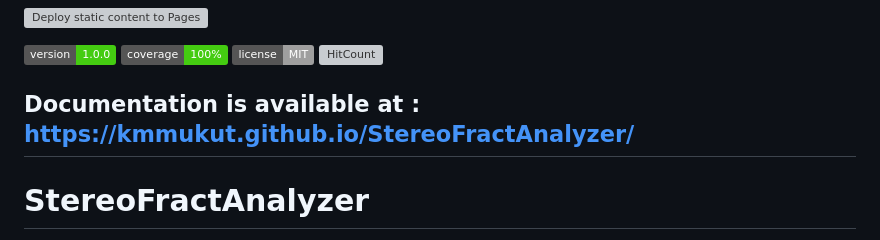
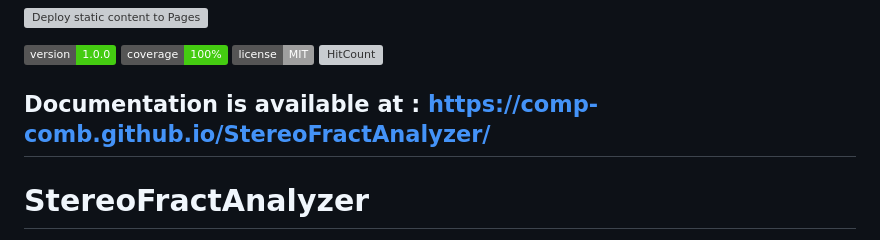
Before and after one commit to comp-comb/StereoFractAnalyzer, a Markdown page: README.md, the part around the change. GitHub-like rendering; badges without logos; grey boxes are pictures that could not be loaded.

```diff
--- a/README.md
+++ b/README.md
@@ -11,7 +11,7 @@
 ![License MIT](https://img.shields.io/badge/license-MIT-green])
 [![HitCount](https://hits.dwyl.com/comp-comb/StereoFractAnalyzer.svg?style=flat-square&show=unique)](http://hits.dwyl.com/comp-comb/StereoFractAnalyzer)
 
-Documentation is available at : [https://kmmukut.github.io/StereoFractAnalyzer/](https://comp-comb.github.io/StereoFractAnalyzer/)
+Documentation is available at : [https://comp-comb.github.io/StereoFractAnalyzer/](https://comp-comb.github.io/StereoFractAnalyzer/)
 ---
 
 <!-- ![logo](https://github.com/kmmukut/StereoFractAnalyzer/assets/32664955/165e9dfb-5fd1-438d-863a-71e0158bcccd) -->
```
